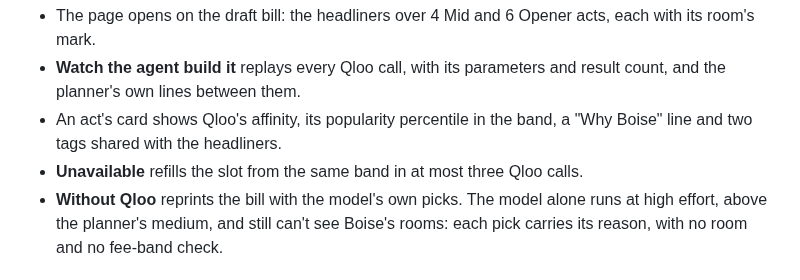
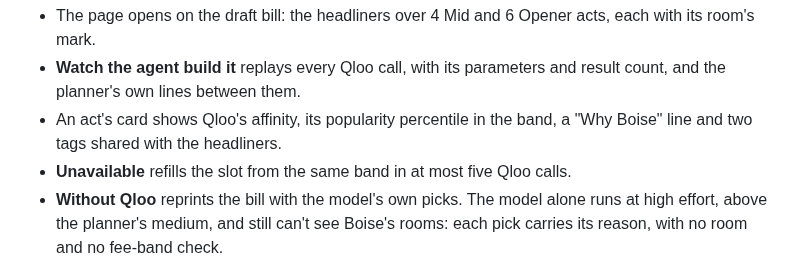
Before and after one commit to danielbutnar/undercard-qloo, a Markdown page: docs/devpost-story.md, the part around the change. Drawn GitHub-style.

Commit message:
README and story: a 2.0 refill reads at most 5 Qloo calls, after the rankings it holds
Co-Authored-By: Claude Opus 5.5 <noreply@anthropic.com>

```diff
--- a/docs/devpost-story.md
+++ b/docs/devpost-story.md
@@ -17,7 +17,7 @@ The demo festival, Sagebrush Sound (Boise, Idaho; 3,000 capacity; crowd aged 25
 - The page opens on the draft bill: the headliners over 4 Mid and 6 Opener acts, each with its room's mark.
 - **Watch the agent build it** replays every Qloo call, with its parameters and result count, and the planner's own lines between them.
 - An act's card shows Qloo's affinity, its popularity percentile in the band, a "Why Boise" line and two tags shared with the headliners.
-- **Unavailable** refills the slot from the same band in at most three Qloo calls.
+- **Unavailable** refills the slot from the same band in at most five Qloo calls.
 - **Without Qloo** reprints the bill with the model's own picks. The model alone runs at high effort, above the planner's medium, and still can't see Boise's rooms: each pick carries its reason, with no room and no fee-band check.
 
 ## Qloo calls used, and why
```
Also changed, not shown: README.md (+4 -4 lines).
